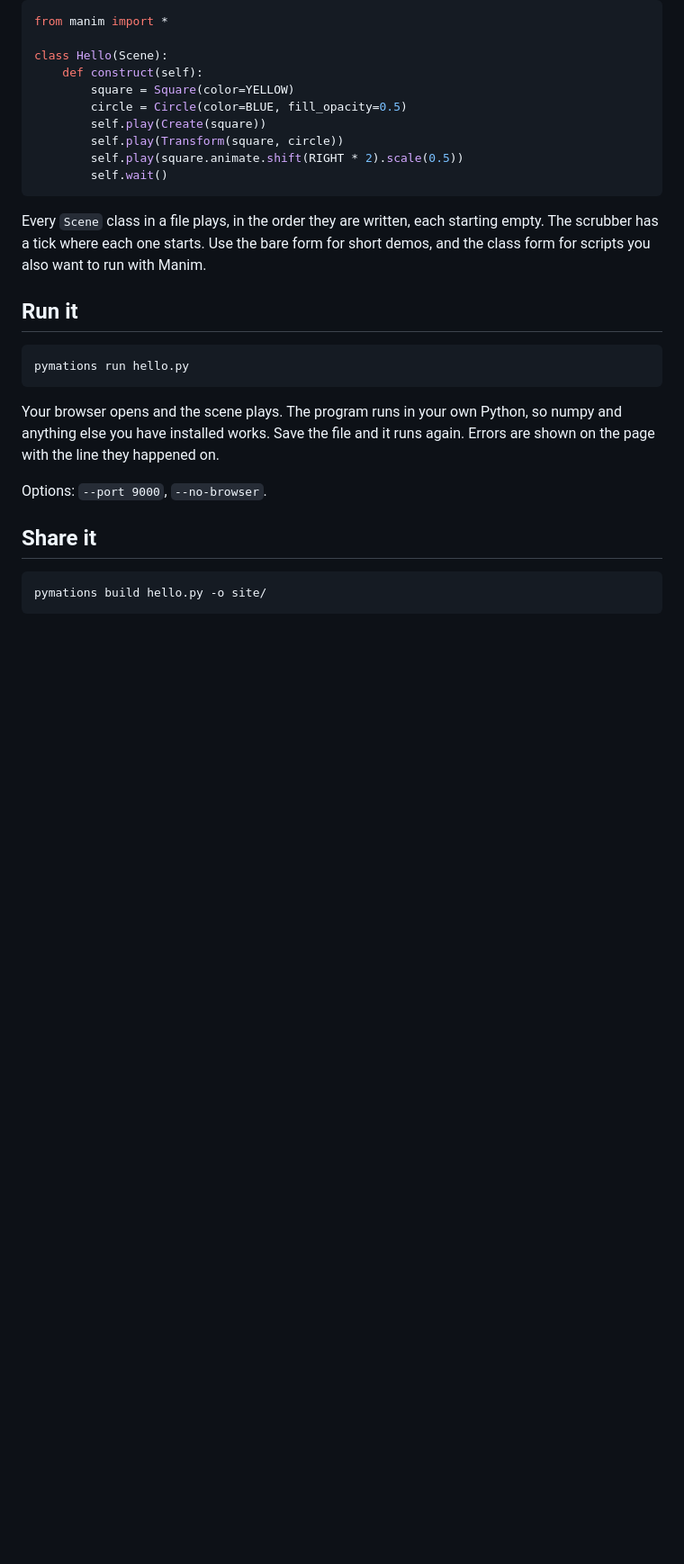
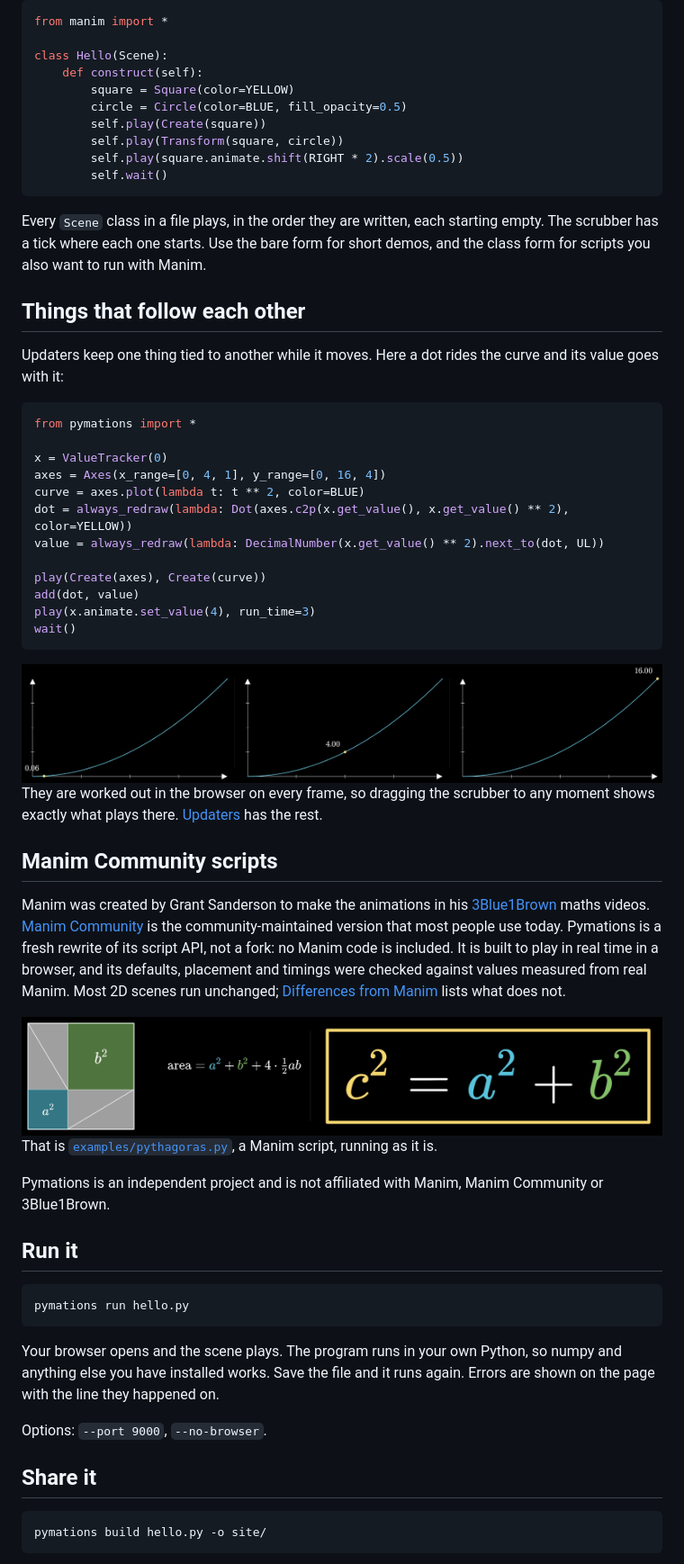
Before and after one commit to johnwylie70/pymations, a Markdown page: README.md, the part around one of its changes. Shown at 90% size. GitHub-like rendering; pictures changed too: docs/images/readme-follow.jpg (added), docs/images/readme-pythagoras.jpg; blank space fills up the shorter version.

Commit message:
README pictures: compact strips of moments (the first scene, the moving dot, Pythagoras), cropped to what is drawn and shown at a set width; build_gallery.py --readme makes them

````diff
--- a/README.md
+++ b/README.md
@@ -68,6 +60,39 @@ class Hello(Scene):
 ```
 
 Every `Scene` class in a file plays, in the order they are written, each starting empty. The scrubber has a tick where each one starts. Use the bare form for short demos, and the class form for scripts you also want to run with Manim.
+
+## Things that follow each other
+
+Updaters keep one thing tied to another while it moves. Here a dot rides the curve and its value goes with it:
+
+```python
+from pymations import *
+
+x = ValueTracker(0)
+axes = Axes(x_range=[0, 4, 1], y_range=[0, 16, 4])
+curve = axes.plot(lambda t: t ** 2, color=BLUE)
+dot = always_redraw(lambda: Dot(axes.c2p(x.get_value(), x.get_value() ** 2), color=YELLOW))
+value = always_redraw(lambda: DecimalNumber(x.get_value() ** 2).next_to(dot, UL))
+
+play(Create(axes), Create(curve))
+add(dot, value)
+play(x.animate.set_value(4), run_time=3)
+wait()
+```
+
+<img src="https://raw.githubusercontent.com/johnwylie70/pymations/main/docs/images/readme-follow.jpg" width="800" alt="Three moments of the example: a yellow dot rides up the curve y = x squared, with its value, 0.06, then 4.00, then 16.00, written beside it">
+
+They are worked out in the browser on every frame, so dragging the scrubber to any moment shows exactly what plays there. [Updaters](docs/updaters.md) has the rest.
+
+## Manim Community scripts
+
+Manim was created by Grant Sanderson to make the animations in his [3Blue1Brown](https://www.3blue1brown.com) maths videos. [Manim Community](https://www.manim.community) is the community-maintained version that most people use today. Pymations is a fresh rewrite of its script API, not a fork: no Manim code is included. It is built to play in real time in a browser, and its defaults, placement and timings were checked against values measured from real Manim. Most 2D scenes run unchanged; [Differences from Manim](docs/differences-from-manim.md) lists what does not.
+
+<img src="https://raw.githubusercontent.com/johnwylie70/pymations/main/docs/images/readme-pythagoras.jpg" width="800" alt="A Manim Community script, unchanged, playing in Pymations: four right triangles rearranged in a square leave the squares a squared and b squared, then the boxed result c squared equals a squared plus b squared">
+
+That is [`examples/pythagoras.py`](examples/pythagoras.py), a Manim script, running as it is.
+
+Pymations is an independent project and is not affiliated with Manim, Manim Community or 3Blue1Brown.
 
 ## Run it
 
````
Also changed, not shown: other parts of README.md (+16 -21 lines), docs/images/readme-hello.jpg, 1 other file.
